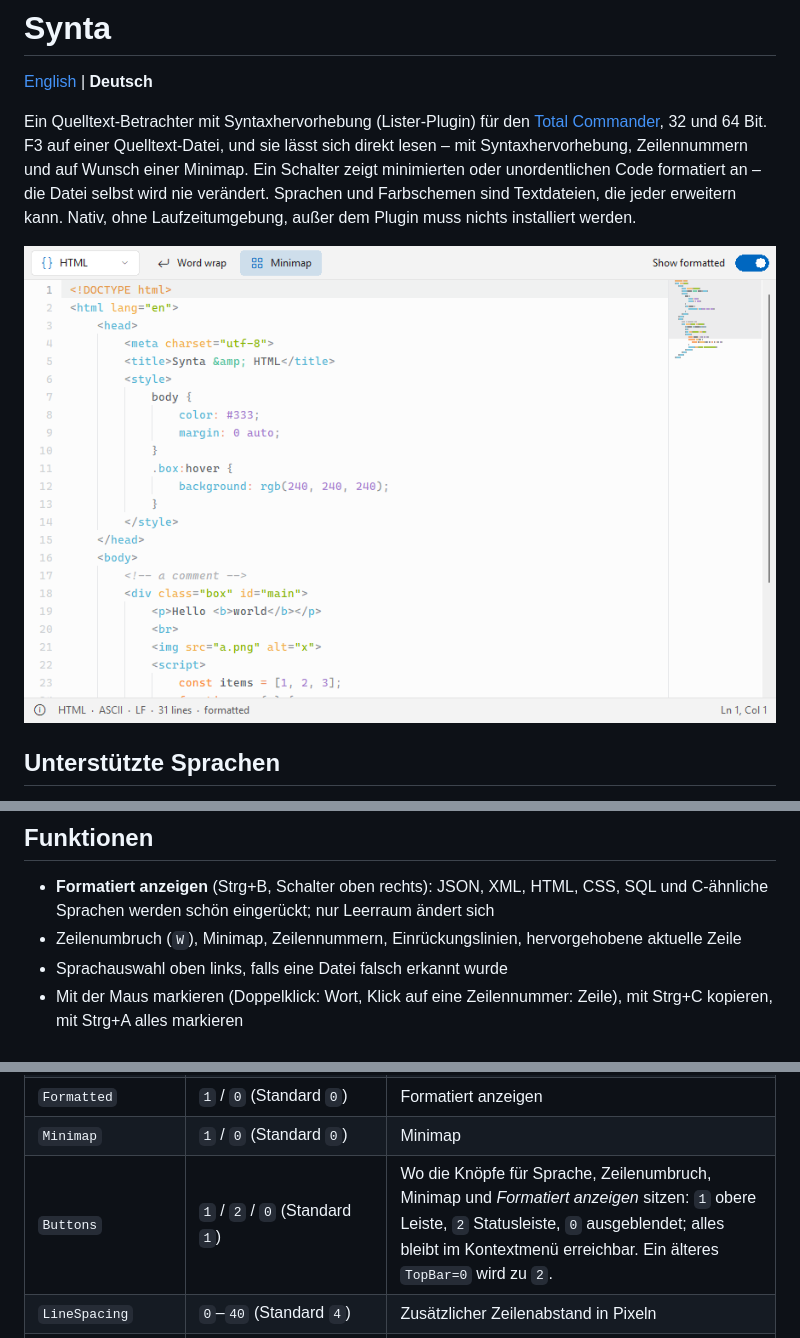
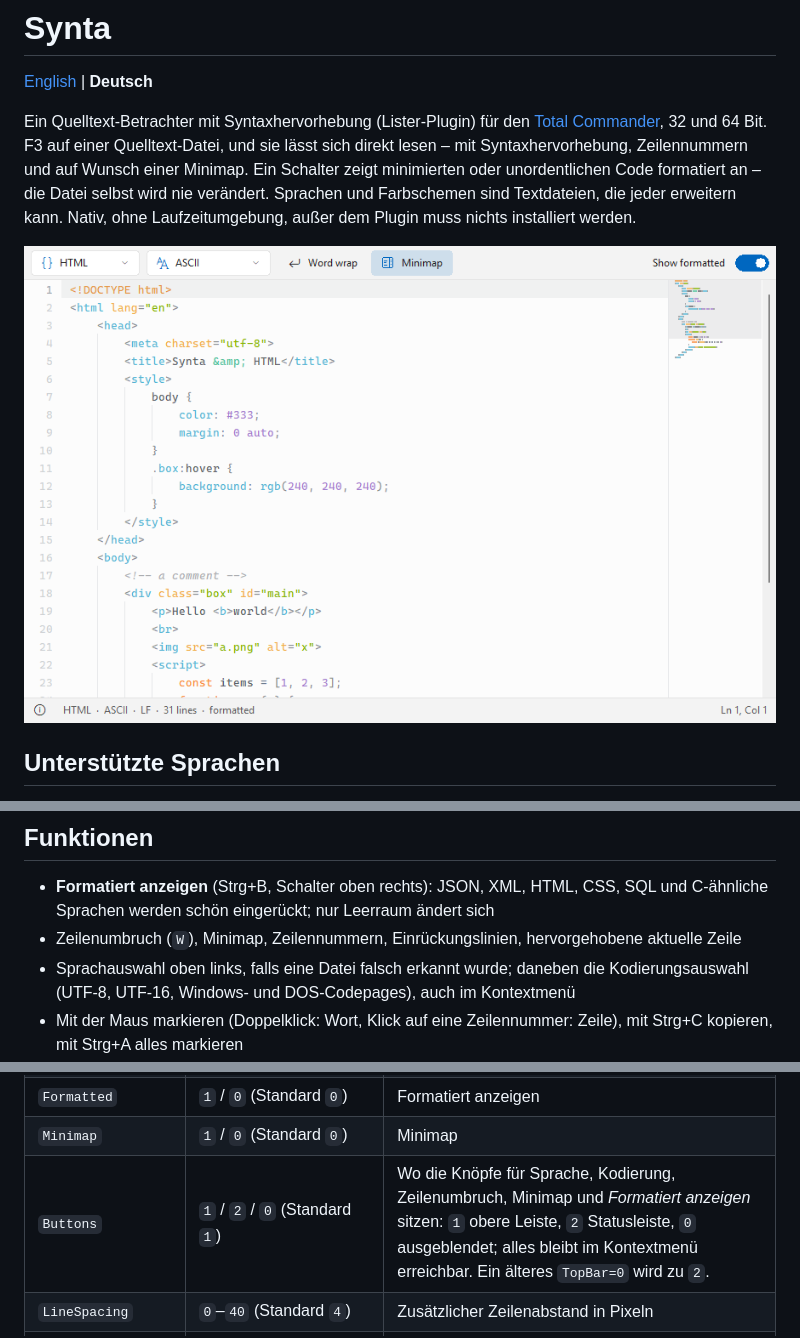
Before and after one commit to naderi/tc-synta, a Markdown page: README.de.md, 3 parts joined by grey strips. Drawn GitHub-style; pictures changed too: docs/screenshot.png.

```diff
--- a/README.de.md
+++ b/README.de.md
@@ -17,7 +17,7 @@ Dateien ohne Endung werden an ihrem Namen (`Makefile`, `Dockerfile`) an einer `#
 
 - **Formatiert anzeigen** (Strg+B, Schalter oben rechts): JSON, XML, HTML, CSS, SQL und C-ähnliche Sprachen werden schön eingerückt; nur Leerraum ändert sich
 - Zeilenumbruch (`W`), Minimap, Zeilennummern, Einrückungslinien, hervorgehobene aktuelle Zeile
-- Sprachauswahl oben links, falls eine Datei falsch erkannt wurde
+- Sprachauswahl oben links, falls eine Datei falsch erkannt wurde; daneben die Kodierungsauswahl (UTF-8, UTF-16, Windows- und DOS-Codepages), auch im Kontextmenü
 - Mit der Maus markieren (Doppelklick: Wort, Klick auf eine Zeilennummer: Zeile), mit Strg+C kopieren, mit Strg+A alles markieren
 - URLs (http, https, ftp, www., mailto) werden als Links eingefärbt; Strg+Klick öffnet sie im Standardbrowser bzw. Mailprogramm (der Mauszeiger wird zur Hand, solange Strg gedrückt ist; mit `LinkClick=1` genügt ein einfacher Klick)
 - Suche mit dem Suchen-Dialog des Total Commanders (F7 / F3), Gehe zu Zeile (Strg+G)
@@ -87,7 +87,7 @@ Weitere Optionen – *Zeilenumbruch*, *Minimap*, *Zeilennummern*, *Textcursor*,
 | `LineNumbers` | `1` / `0` (Standard `1`) | Zeilennummern |
 | `Formatted` | `1` / `0` (Standard `0`) | Formatiert anzeigen |
 | `Minimap` | `1` / `0` (Standard `0`) | Minimap |
-| `Buttons` | `1` / `2` / `0` (Standard `1`) | Wo die Knöpfe für Sprache, Zeilenumbruch, Minimap und *Formatiert anzeigen* sitzen: `1` obere Leiste, `2` Statusleiste, `0` ausgeblendet; alles bleibt im Kontextmenü erreichbar. Ein älteres `TopBar=0` wird zu `2`. |
+| `Buttons` | `1` / `2` / `0` (Standard `1`) | Wo die Knöpfe für Sprache, Kodierung, Zeilenumbruch, Minimap und *Formatiert anzeigen* sitzen: `1` obere Leiste, `2` Statusleiste, `0` ausgeblendet; alles bleibt im Kontextmenü erreichbar. Ein älteres `TopBar=0` wird zu `2`. |
 | `LineSpacing` | `0`–`40` (Standard `4`) | Zusätzlicher Zeilenabstand in Pixeln |
 | `Cursor` | `1` / `0` (Standard `1`) | Textcursor: Die Pfeiltasten bewegen ihn (Umschalt markiert, Strg+Pfeile springen wortweise, Strg+Pos1 / Ende) statt zu scrollen |
 | `LinkClick` | `1` / `0` (Standard `0`) | `1`: Ein einfacher Klick auf einen Link öffnet ihn (ein Klick, der Text markiert, nicht); `0`: Strg+Klick |
```
Also changed, not shown: README.md (+2 -2 lines).
